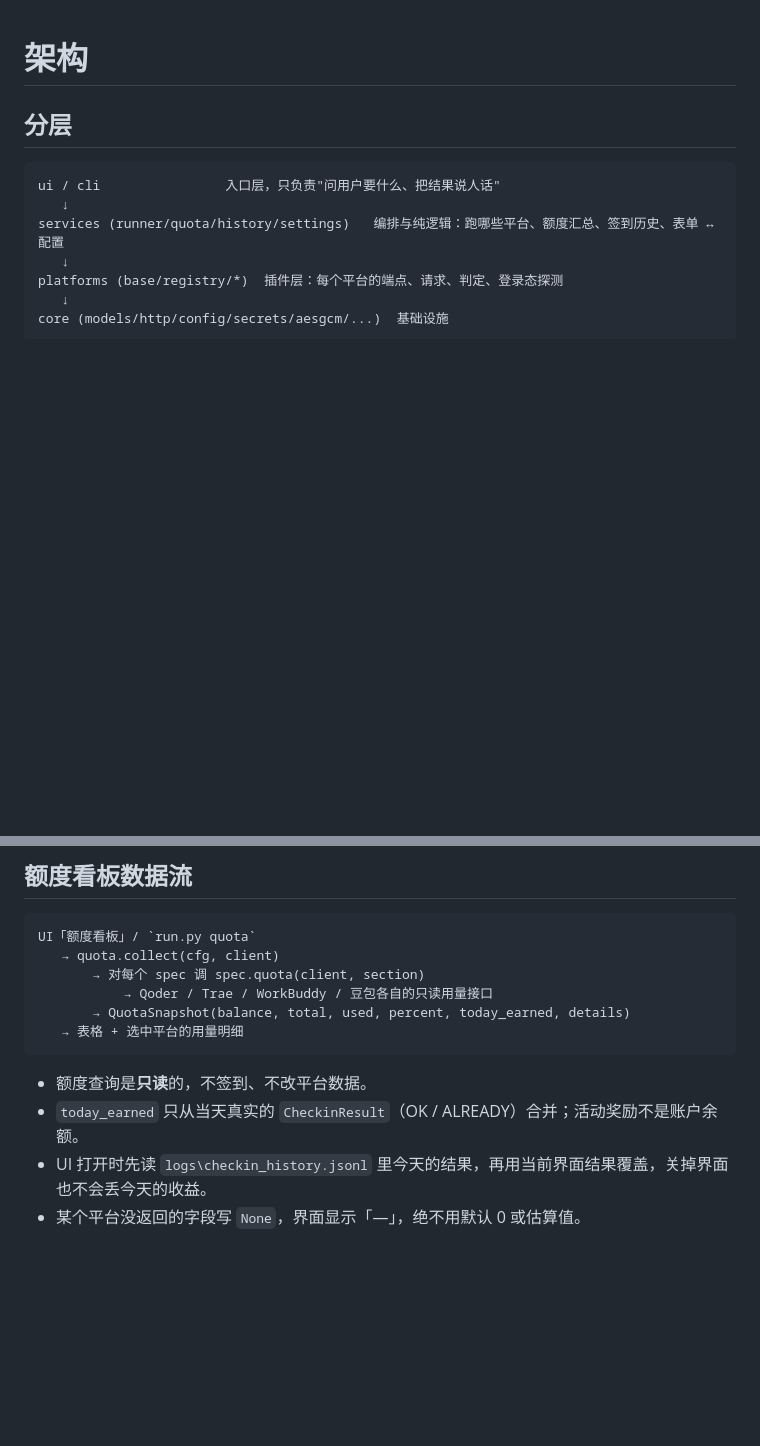
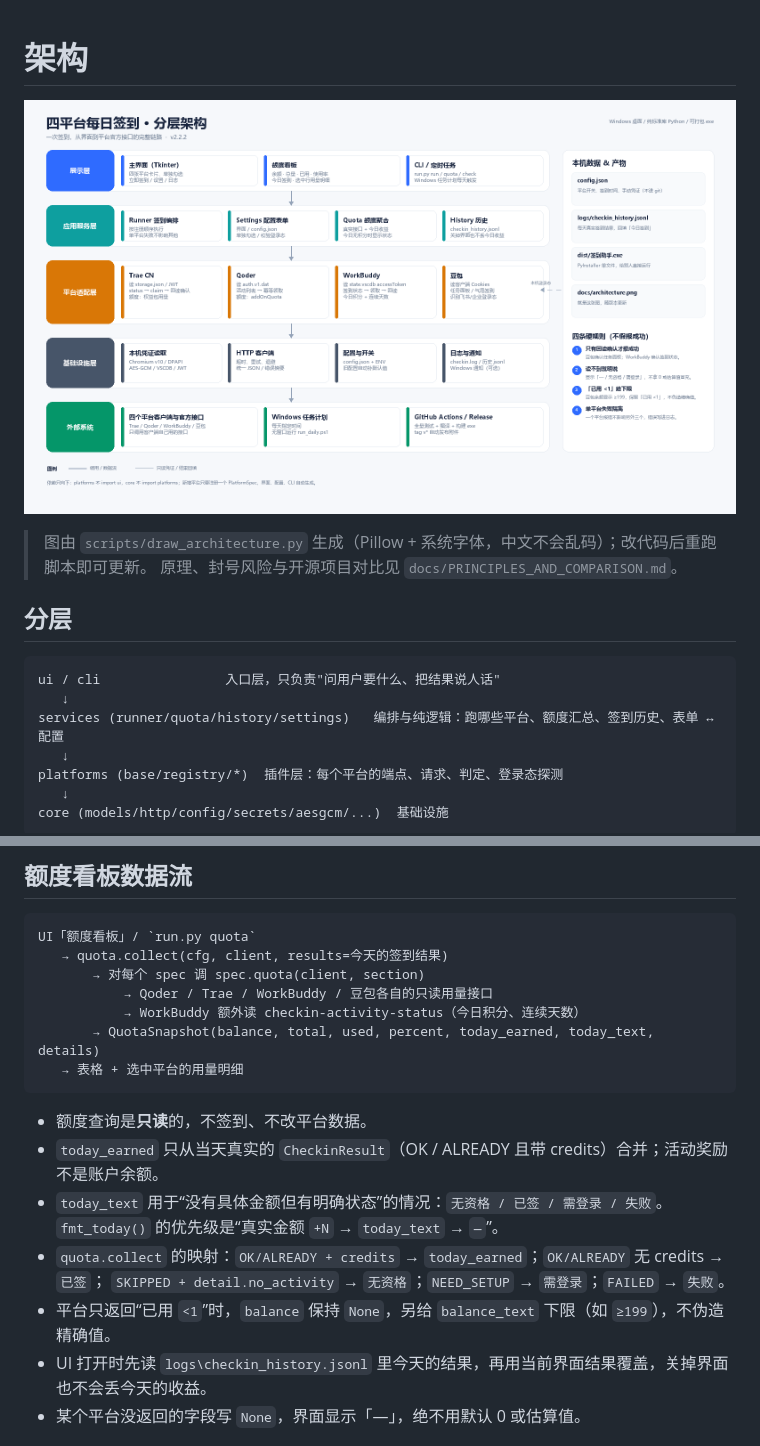
Before and after one commit to MerryX01/ai-checkin-helper, a Markdown page: docs/ARCHITECTURE.md, 2 parts joined by grey strips. Drawn GitHub-style; pictures changed too: docs/architecture.png (added); blank space fills up the shorter version.

````diff
--- a/docs/ARCHITECTURE.md
+++ b/docs/ARCHITECTURE.md
@@ -1,4 +1,9 @@
 # 架构
+
+![分层架构](architecture.png)
+
+> 图由 `scripts/draw_architecture.py` 生成（Pillow + 系统字体，中文不会乱码）；改代码后重跑脚本即可更新。
+> 原理、封号风险与开源项目对比见 `docs/PRINCIPLES_AND_COMPARISON.md`。
 
 ## 分层
 
@@ -42,15 +47,21 @@ UI 里跑在后台线程，结果通过 `queue` 回主线程刷新，不阻塞
 
 ```
 UI「额度看板」/ `run.py quota`
-   → quota.collect(cfg, client)
+   → quota.collect(cfg, client, results=今天的签到结果)
        → 对每个 spec 调 spec.quota(client, section)
            → Qoder / Trae / WorkBuddy / 豆包各自的只读用量接口
-       → QuotaSnapshot(balance, total, used, percent, today_earned, details)
+           → WorkBuddy 额外读 checkin-activity-status（今日积分、连续天数）
+       → QuotaSnapshot(balance, total, used, percent, today_earned, today_text, details)
    → 表格 + 选中平台的用量明细
 ```
 
 - 额度查询是**只读**的，不签到、不改平台数据。
-- `today_earned` 只从当天真实的 `CheckinResult`（OK / ALREADY）合并；活动奖励不是账户余额。
+- `today_earned` 只从当天真实的 `CheckinResult`（OK / ALREADY 且带 credits）合并；活动奖励不是账户余额。
+- `today_text` 用于“没有具体金额但有明确状态”的情况：`无资格 / 已签 / 需登录 / 失败`。
+  `fmt_today()` 的优先级是“真实金额 `+N` → `today_text` → `—`”。
+- `quota.collect` 的映射：`OK/ALREADY + credits` → `today_earned`；`OK/ALREADY` 无 credits → `已签`；
+  `SKIPPED + detail.no_activity` → `无资格`；`NEED_SETUP` → `需登录`；`FAILED` → `失败`。
+- 平台只返回“已用 `<1`”时，`balance` 保持 `None`，另给 `balance_text` 下限（如 `≥199`），不伪造精确值。
 - UI 打开时先读 `logs\checkin_history.jsonl` 里今天的结果，再用当前界面结果覆盖，关掉界面也不会丢今天的收益。
 - 某个平台没返回的字段写 `None`，界面显示「—」，绝不用默认 0 或估算值。
 
````
Also changed, not shown: other parts of docs/ARCHITECTURE.md (+8 -1 lines), CHANGELOG.md (+20 -0 lines), README.md (+17 -9 lines), docs/PRINCIPLES_AND_COMPARISON.md (added, +231 -0 lines), 13 other files.
